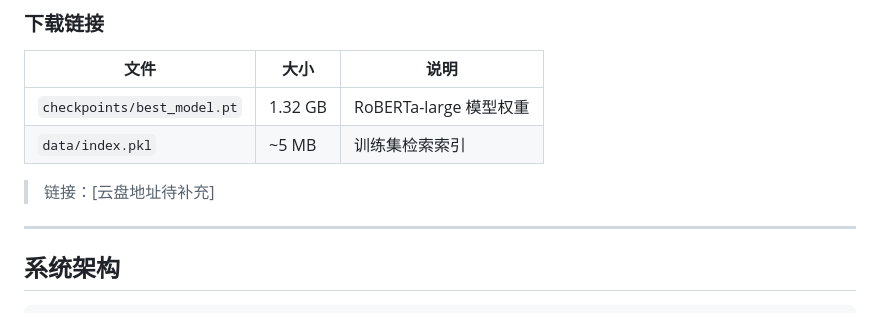
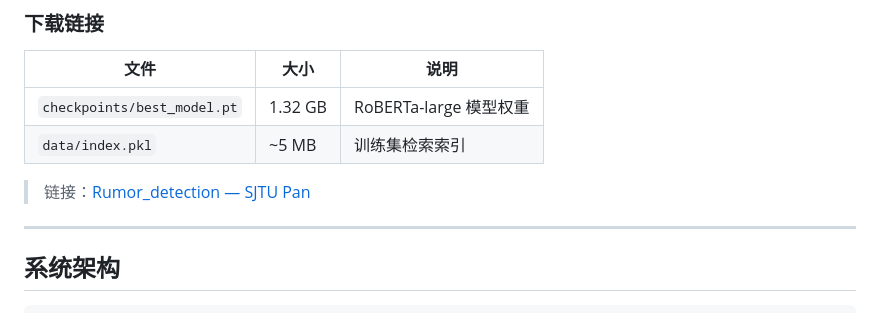
Before and after one commit to pnnooy/AI_rumor_detection, a Markdown page: README.md, the part around the change. Drawn GitHub-style.

Commit message:
docs: 补充云盘下载链接 — Rumor_detection SJTU Pan

```diff
--- a/README.md
+++ b/README.md
@@ -45,7 +45,7 @@ python evaluate.py --input results/val_results.csv --output-dir figures/
 | `checkpoints/best_model.pt` | 1.32 GB | RoBERTa-large 模型权重 |
 | `data/index.pkl` | ~5 MB | 训练集检索索引 |
 
-> 链接：[云盘地址待补充]
+> 链接：[Rumor_detection — SJTU Pan](https://pan.sjtu.edu.cn/web/share/bb890ce0551de5fe239de6b8b1673e88)
 
 ---
 
```
